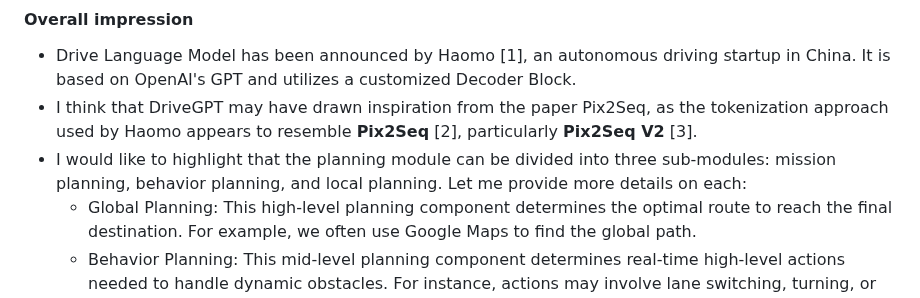
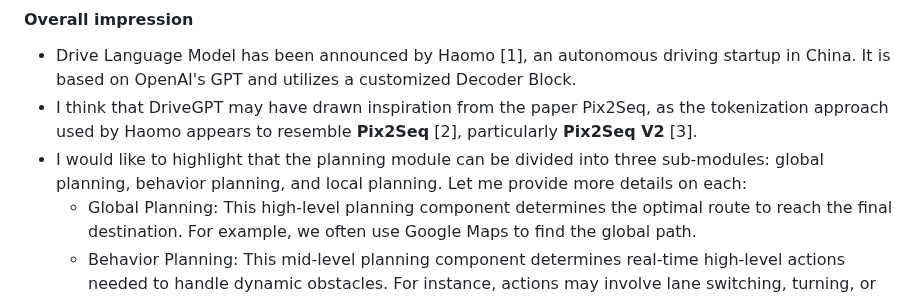
Before and after one commit to datvuthanh/datvuthanh.github.io, a Markdown page: notes/drivegpt.md, the part around the change. Rendered like a GitHub page.

Commit message:
drivegpt update 8

```diff
--- a/notes/drivegpt.md
+++ b/notes/drivegpt.md
@@ -8,7 +8,7 @@ tl;dr: The ChatGPT for Autonomous Driving Car
 
 - Drive Language Model has been announced by Haomo [1], an autonomous driving startup in China. It is based on OpenAI's GPT and utilizes a customized Decoder Block.
 - I think that DriveGPT may have drawn inspiration from the paper Pix2Seq, as the tokenization approach used by Haomo appears to resemble **Pix2Seq** [2], particularly **Pix2Seq V2** [3].
-- I would like to highlight that the planning module can be divided into three sub-modules: mission planning, behavior planning, and local planning. Let me provide more details on each:
+- I would like to highlight that the planning module can be divided into three sub-modules: global planning, behavior planning, and local planning. Let me provide more details on each:
     - Global Planning: This high-level planning component determines the optimal route to reach the final destination. For example, we often use Google Maps to find the global path.
     - Behavior Planning: This mid-level planning component determines real-time high-level actions needed to handle dynamic obstacles. For instance, actions may involve lane switching, turning, or stopping.
     - Local Planning: This low-level component focuses on scene optimization to achieve behavior planning objectives.
```
